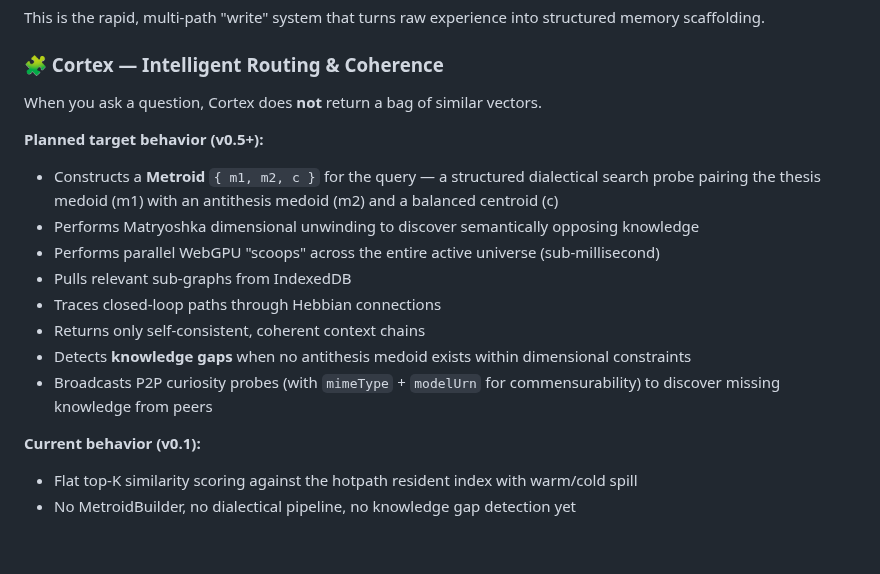
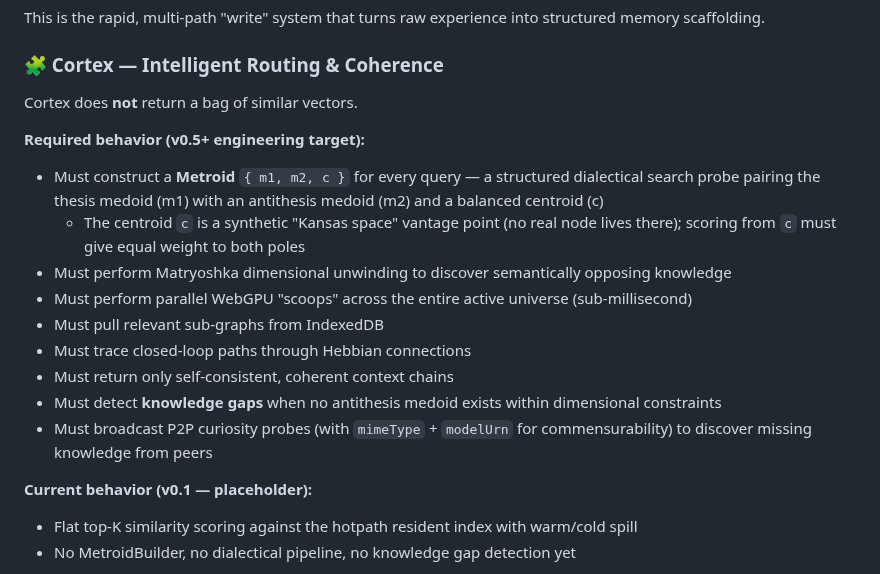
Before and after one commit to devlux76/cortex, a Markdown page: README.md, the part around the change. GitHub-like rendering; blank space fills up the shorter version.

```diff
--- a/README.md
+++ b/README.md
@@ -62,19 +62,20 @@ When new observations arrive, Hippocampus immediately:
 This is the rapid, multi-path "write" system that turns raw experience into structured memory scaffolding.
 
 ### 🧩 Cortex — Intelligent Routing & Coherence
-When you ask a question, Cortex does **not** return a bag of similar vectors.
+Cortex does **not** return a bag of similar vectors.
 
-**Planned target behavior (v0.5+):**
-- Constructs a **Metroid** `{ m1, m2, c }` for the query — a structured dialectical search probe pairing the thesis medoid (m1) with an antithesis medoid (m2) and a balanced centroid (c)
-- Performs Matryoshka dimensional unwinding to discover semantically opposing knowledge
-- Performs parallel WebGPU "scoops" across the entire active universe (sub-millisecond)
-- Pulls relevant sub-graphs from IndexedDB
-- Traces closed-loop paths through Hebbian connections
-- Returns only self-consistent, coherent context chains
-- Detects **knowledge gaps** when no antithesis medoid exists within dimensional constraints
-- Broadcasts P2P curiosity probes (with `mimeType` + `modelUrn` for commensurability) to discover missing knowledge from peers
+**Required behavior (v0.5+ engineering target):**
+- Must construct a **Metroid** `{ m1, m2, c }` for every query — a structured dialectical search probe pairing the thesis medoid (m1) with an antithesis medoid (m2) and a balanced centroid (c)
+  - The centroid `c` is a synthetic "Kansas space" vantage point (no real node lives there); scoring from `c` must give equal weight to both poles
+- Must perform Matryoshka dimensional unwinding to discover semantically opposing knowledge
+- Must perform parallel WebGPU "scoops" across the entire active universe (sub-millisecond)
+- Must pull relevant sub-graphs from IndexedDB
+- Must trace closed-loop paths through Hebbian connections
+- Must return only self-consistent, coherent context chains
+- Must detect **knowledge gaps** when no antithesis medoid exists within dimensional constraints
+- Must broadcast P2P curiosity probes (with `mimeType` + `modelUrn` for commensurability) to discover missing knowledge from peers
 
-**Current behavior (v0.1):**
+**Current behavior (v0.1 — placeholder):**
 - Flat top-K similarity scoring against the hotpath resident index with warm/cold spill
 - No MetroidBuilder, no dialectical pipeline, no knowledge gap detection yet
 
```
Also changed, not shown: ARCHITECTURE-REVIEW.md (+9 -4 lines), DESIGN.md (+30 -8 lines).
